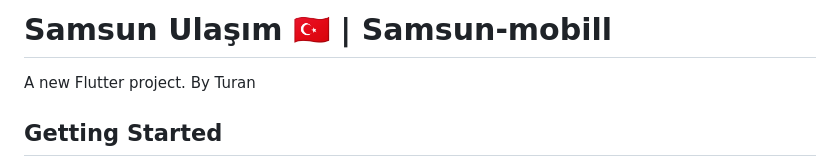
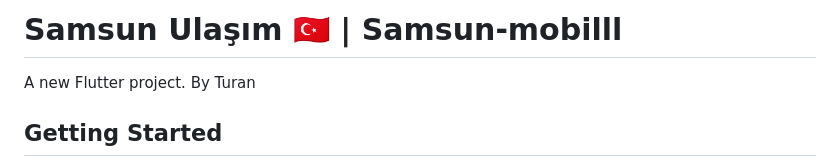
Before and after one commit to tarihcituranx/Samsun-mobil, a Markdown page: README.md, the part around the change. GitHub-like rendering.

Commit message:
[release] workflow tetikleme testi

```diff
--- a/README.md
+++ b/README.md
@@ -1,4 +1,4 @@
-# Samsun Ulaşım 🇹🇷 | Samsun-mobill
+# Samsun Ulaşım 🇹🇷 | Samsun-mobilll
 
 A new Flutter project. By Turan
 
```
